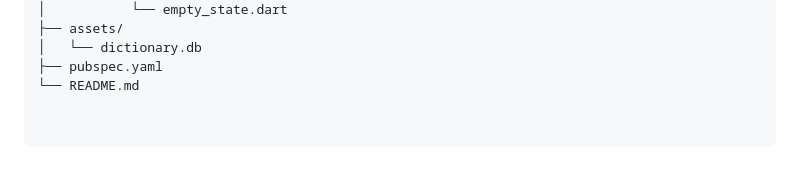
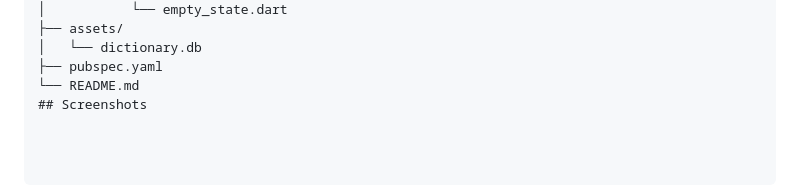
Before and after one commit to nmustakim/English-Bangla-Dictionary-SQLite, a Markdown page: README.md, the part around the change. Drawn GitHub-style.

Commit message:
Add screenshots section to README
Added a section for screenshots in the README.

```diff
--- a/README.md
+++ b/README.md
@@ -100,3 +100,4 @@ English-Bangla-Dictionary-SQLite/
 │   └── dictionary.db
 ├── pubspec.yaml
 └── README.md
+## Screenshots
```
